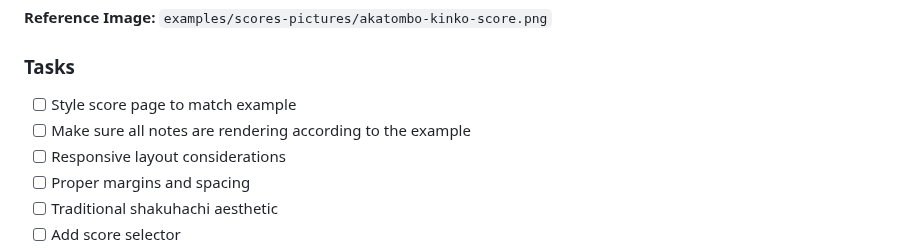
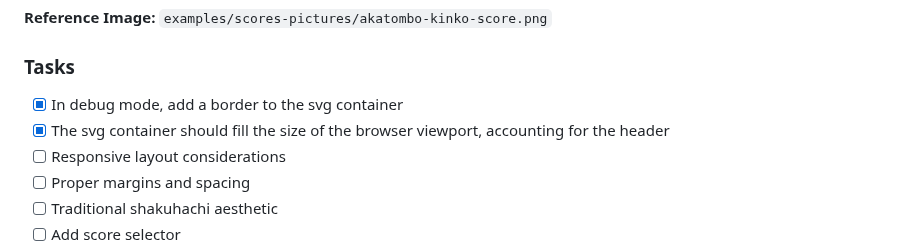
Before and after one commit to chrisrauh/shakuhachi-ro, a Markdown page: TODO.md, the part around the change. Drawn GitHub-style.

Commit message:
Update TODO.md - mark completed tasks
- Mark debug border task as complete
- Mark viewport-sized SVG container task as complete

Co-Authored-By: Claude <noreply@anthropic.com>

```diff
--- a/TODO.md
+++ b/TODO.md
@@ -10,8 +10,8 @@ This file tracks active tasks for completing the shakuhachi score renderer proje
 
 ### Tasks
 
-- [ ] Style score page to match example
-- [ ] Make sure all notes are rendering according to the example
+- [x] In debug mode, add a border to the svg container
+- [x] The svg container should fill the size of the browser viewport, accounting for the header
 - [ ] Responsive layout considerations
 - [ ] Proper margins and spacing
 - [ ] Traditional shakuhachi aesthetic
```
